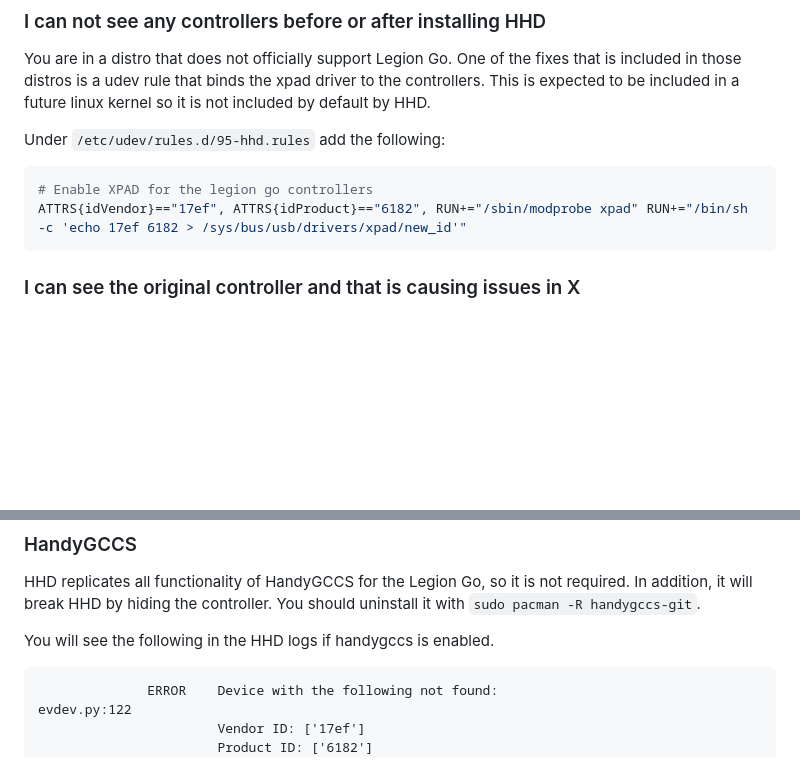
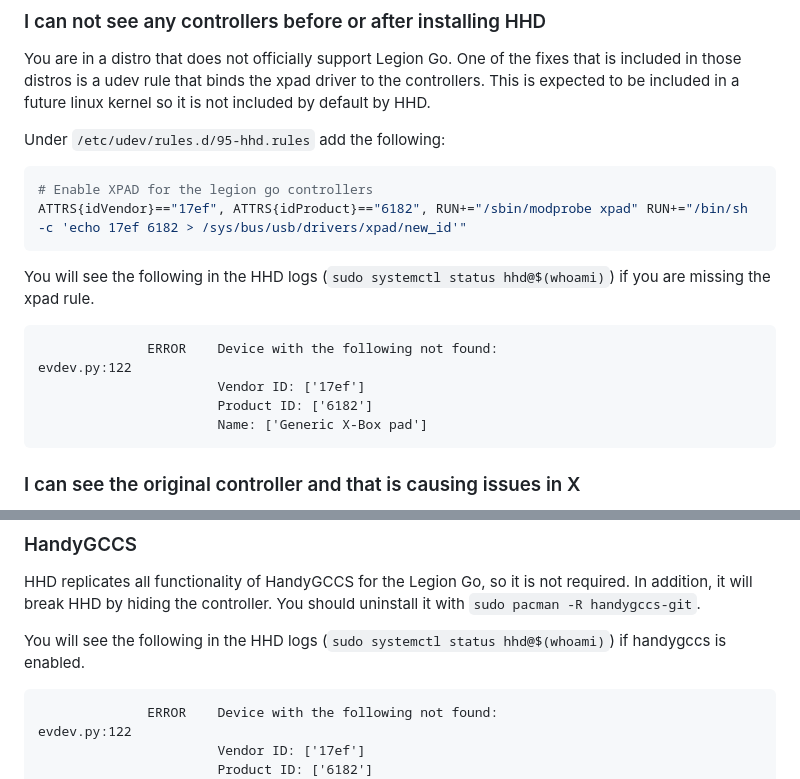
Before and after one commit to hhd-dev/hhd, a Markdown page: readme.md, 2 parts joined by grey strips. Rendered like a GitHub page; blank space fills up the shorter version.

Commit message:
update readme with common errors

````diff
--- a/readme.md
+++ b/readme.md
@@ -260,6 +260,15 @@ Under `/etc/udev/rules.d/95-hhd.rules` add the following:
 ATTRS{idVendor}=="17ef", ATTRS{idProduct}=="6182", RUN+="/sbin/modprobe xpad" RUN+="/bin/sh -c 'echo 17ef 6182 > /sys/bus/usb/drivers/xpad/new_id'"
 ```
 
+You will see the following in the HHD logs (`sudo systemctl status hhd@$(whoami)`)
+if you are missing the xpad rule.
+```
+              ERROR    Device with the following not found:                                                                                                                          evdev.py:122
+                       Vendor ID: ['17ef']
+                       Product ID: ['6182']
+                       Name: ['Generic X-Box pad']
+```
+
 ### I can see the original controller and that is causing issues in X
 Hiding the original controller is a complex process, so it was skipped for the
 v0.1.* versions of HHD.
@@ -324,7 +333,8 @@ HHD replicates all functionality of HandyGCCS for the Legion Go, so it is not
 required. In addition, it will break HHD by hiding the controller.
 You should uninstall it with `sudo pacman -R handygccs-git`.
 
-You will see the following in the HHD logs if handygccs is enabled.
+You will see the following in the HHD logs (`sudo systemctl status hhd@$(whoami)`)
+if handygccs is enabled.
 ```
               ERROR    Device with the following not found:                                                                                                                          evdev.py:122
                        Vendor ID: ['17ef']
````
